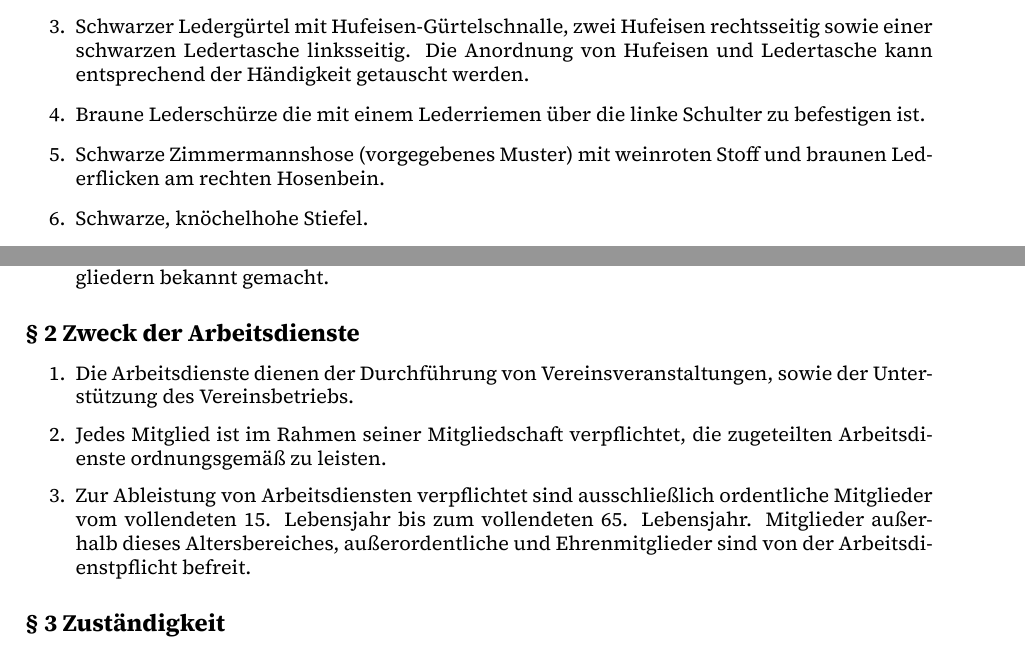
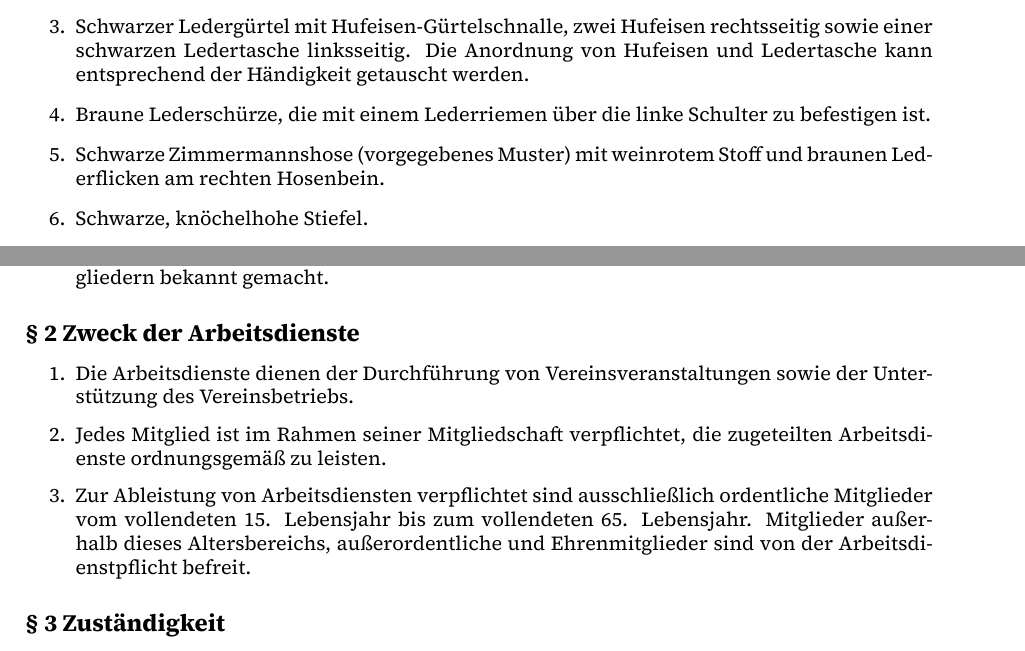
Before and after one commit to NarrenbundOstfildern/Satzung, a LaTeX document (main.tex, which reads arbeitsdienstordnung.tex, haesordnung.tex): two parts of pages 17 and 21 of 23, joined at a grey line, cut so that both start at the same text. Compiled offline with XeLaTeX.

Commit message:
fix typos and grammar issues

```diff
--- a/arbeitsdienstordnung.tex
+++ b/arbeitsdienstordnung.tex
@@ -16,11 +16,11 @@ Diese Arbeitsdienstordnung schafft klare, faire und transparente Regelungen, um
 \refstepcounter{aoparagraphcounter}
 \subsection{§ \theaoparagraphcounter\ Zweck der Arbeitsdienste} \label{ao:par:zweck_arbeitsdienste}
 \begin{enumerate}
-    \item \label{ao:abs:ydf4si} Die Arbeitsdienste dienen der Durchführung von Vereinsveranstaltungen, sowie der Unterstützung des Vereinsbetriebs.
+    \item \label{ao:abs:ydf4si} Die Arbeitsdienste dienen der Durchführung von Vereinsveranstaltungen sowie der Unterstützung des Vereinsbetriebs.
 
     \item \label{ao:abs:jtkboo} Jedes Mitglied ist im Rahmen seiner Mitgliedschaft verpflichtet, die zugeteilten Arbeitsdienste ordnungsgemäß zu leisten.
 
-    \item \label{ao:abs:rwc7yw} Zur Ableistung von Arbeitsdiensten verpflichtet sind ausschließlich ordentliche Mitglieder vom vollendeten 15. Lebensjahr bis zum vollendeten 65. Lebensjahr. Mitglieder außerhalb dieses Altersbereiches, außerordentliche und Ehrenmitglieder sind von der Arbeitsdienstpflicht befreit.
+    \item \label{ao:abs:rwc7yw} Zur Ableistung von Arbeitsdiensten verpflichtet sind ausschließlich ordentliche Mitglieder vom vollendeten 15. Lebensjahr bis zum vollendeten 65. Lebensjahr. Mitglieder außerhalb dieses Altersbereichs, außerordentliche und Ehrenmitglieder sind von der Arbeitsdienstpflicht befreit.
 \end{enumerate}
 
 \refstepcounter{aoparagraphcounter}
--- a/haesordnung.tex
+++ b/haesordnung.tex
@@ -71,9 +71,9 @@ Die Häsordnung besteht aus einem allgemeinen Teil, der für alle Gruppen verbin
 
     \item \label{ho:abs:s3kng3} Schwarzer Ledergürtel mit Hufeisen-Gürtelschnalle, zwei Hufeisen rechtsseitig sowie einer schwarzen Ledertasche linksseitig. Die Anordnung von Hufeisen und Ledertasche kann entsprechend der Händigkeit getauscht werden.
 
-    \item \label{ho:abs:nmltup} Braune Lederschürze die mit einem Lederriemen über die linke Schulter zu befestigen ist.
+    \item \label{ho:abs:nmltup} Braune Lederschürze, die mit einem Lederriemen über die linke Schulter zu befestigen ist.
 
-    \item \label{ho:abs:f352jk} Schwarze Zimmermannshose (vorgegebenes Muster) mit weinroten Stoff und braunen Lederflicken am rechten Hosenbein.
+    \item \label{ho:abs:f352jk} Schwarze Zimmermannshose (vorgegebenes Muster) mit weinrotem Stoff und braunen Lederflicken am rechten Hosenbein.
 
     \item \label{ho:abs:hs1uye} Schwarze, knöchelhohe Stiefel.
 
```
Also changed, not shown: jugendordnung.tex (+2 -2 lines), arbeitsdienstordnung.tex (2 more changed lines), haesordnung.tex (2 more changed lines).
